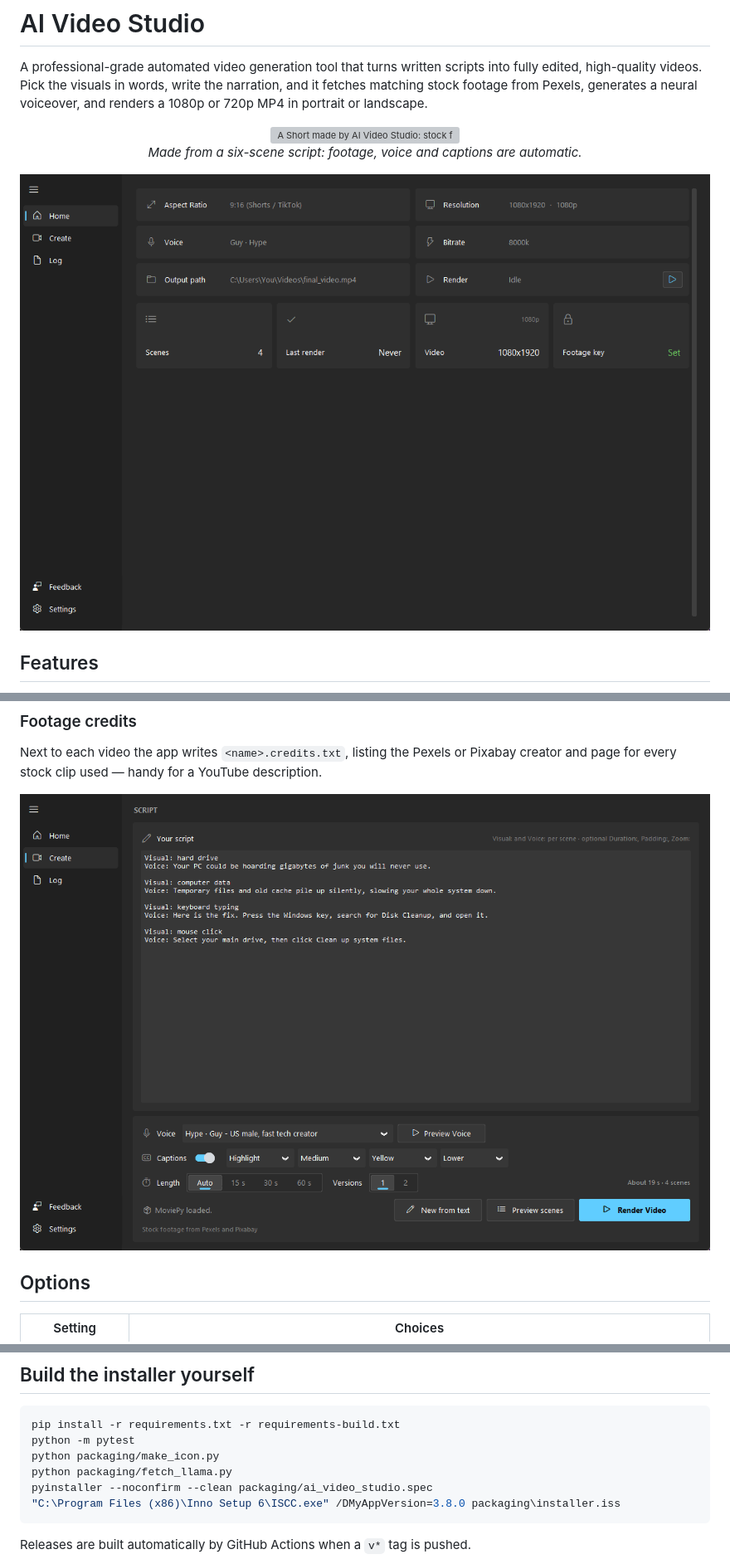
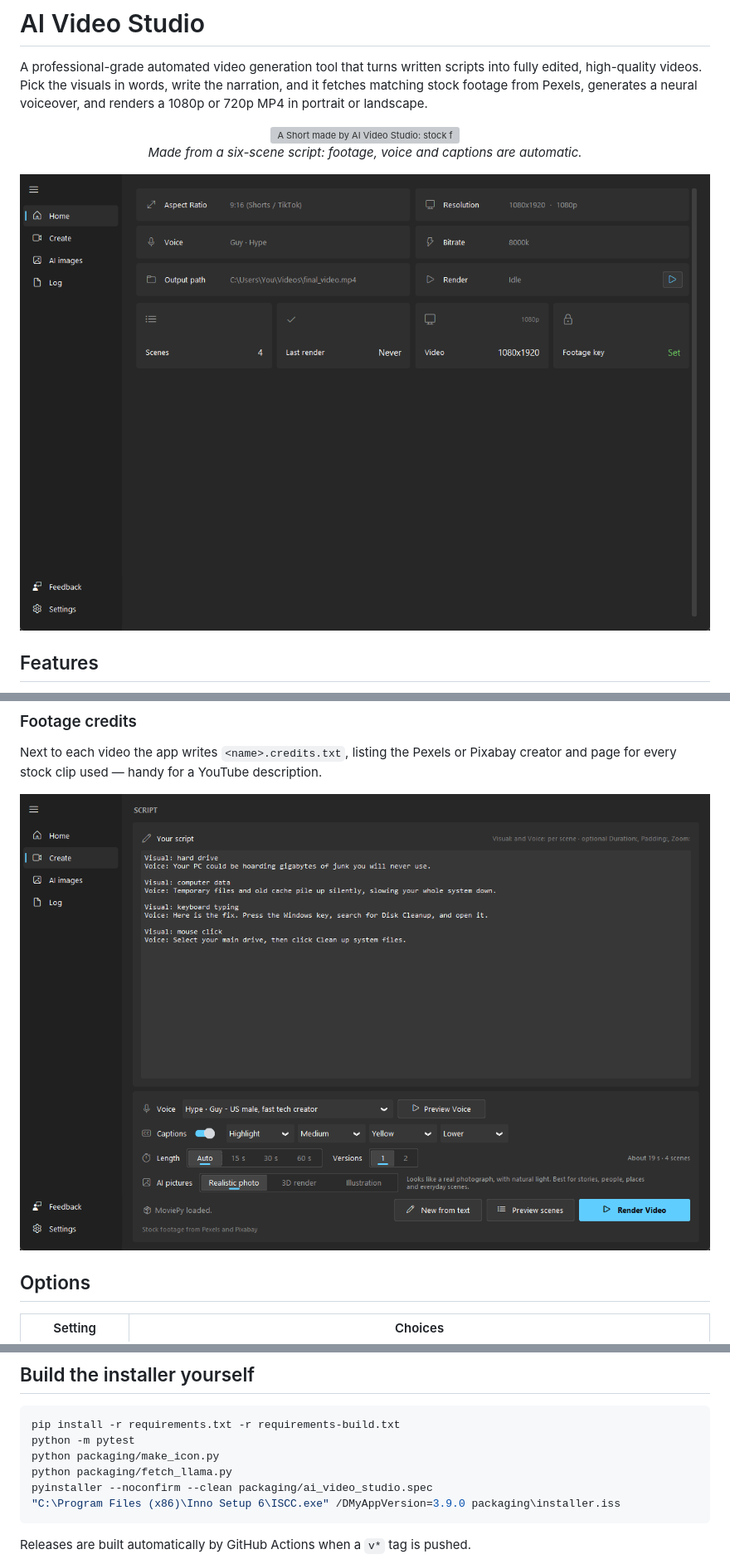
Before and after one commit to bodrumundenizi-beep/free-ai-video-generator, a Markdown page: README.md, 3 parts joined by grey strips. Shown at 83% size. Drawn GitHub-style; pictures changed too: docs/create.png, docs/home.png; grey boxes are pictures that could not be loaded.

Commit message:
3.9.0: AI images, version and screenshots
Co-Authored-By: Claude Opus 5.5 <noreply@anthropic.com>

````diff
--- a/README.md
+++ b/README.md
@@ -456,7 +456,7 @@ python -m pytest
 python packaging/make_icon.py
 python packaging/fetch_llama.py
 pyinstaller --noconfirm --clean packaging/ai_video_studio.spec
-"C:\Program Files (x86)\Inno Setup 6\ISCC.exe" /DMyAppVersion=3.8.0 packaging\installer.iss
+"C:\Program Files (x86)\Inno Setup 6\ISCC.exe" /DMyAppVersion=3.9.0 packaging\installer.iss
 ```
 
 Releases are built automatically by GitHub Actions when a `v*` tag is pushed.
````
Also changed, not shown: other parts of README.md (+1 -1 lines), docs/aiimages.png, docs/settings.png, 2 other files.
